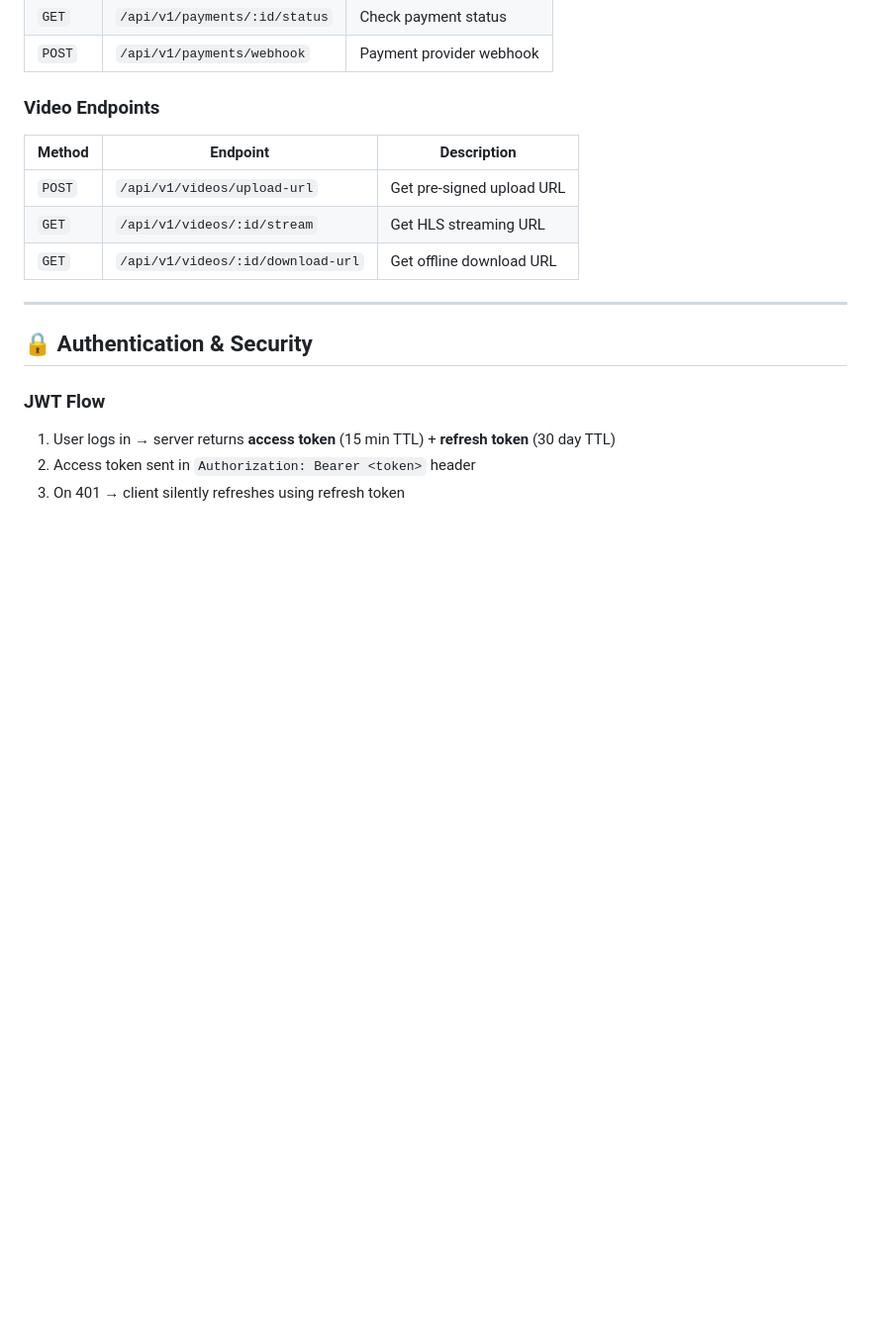
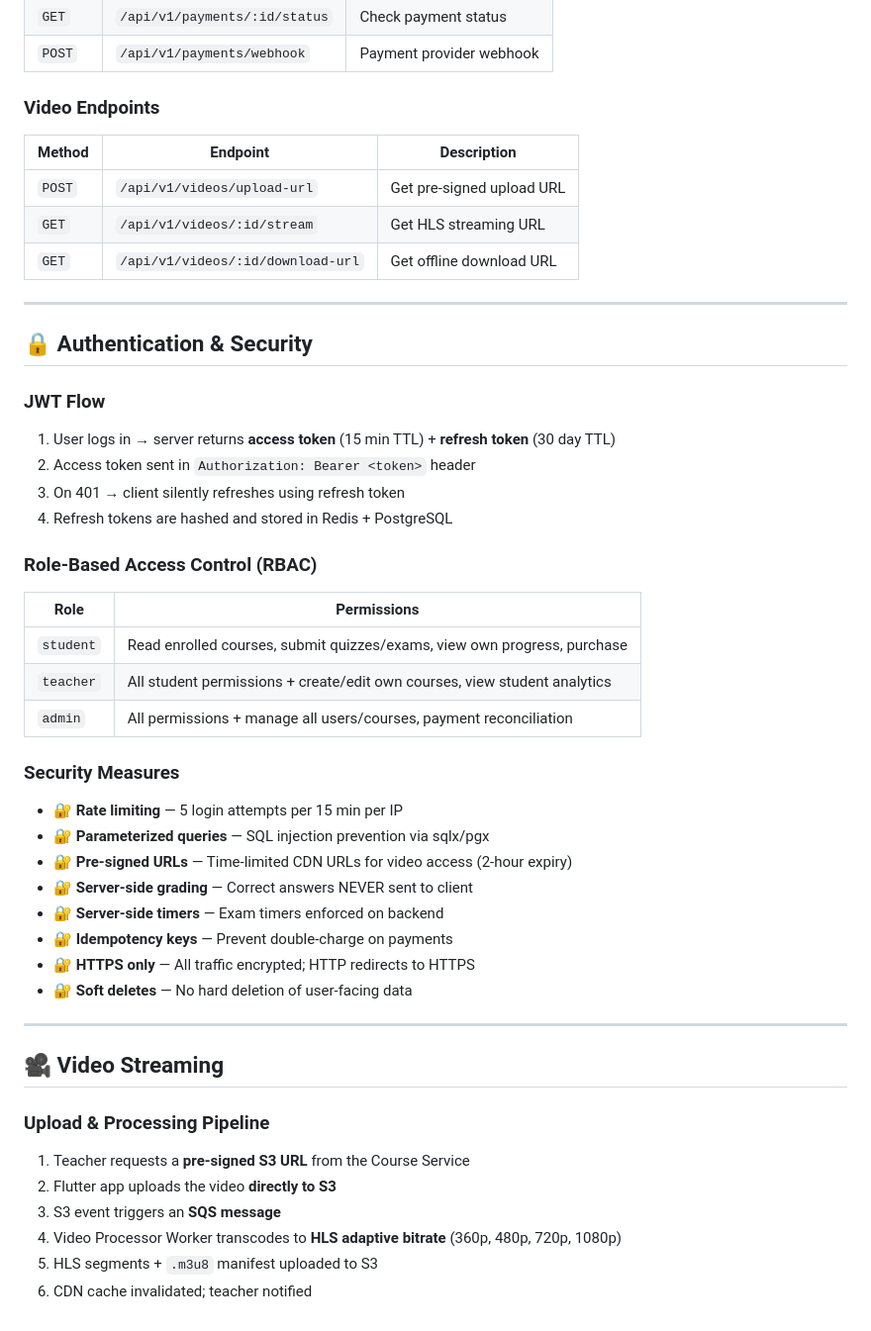
Before and after one commit to Bereke1t2/Memere, a Markdown page: Memere-backend/README.md, the part around the change. Shown at 99% size. GitHub-like rendering; blank space fills up the shorter version.

Commit message:
docs(readme): add authentication flow and security measures

```diff
--- a/Memere-backend/README.md
+++ b/Memere-backend/README.md
@@ -363,3 +363,36 @@ All API endpoints follow REST conventions with the base path `/api/v1`.
 1. User logs in → server returns **access token** (15 min TTL) + **refresh token** (30 day TTL)
 2. Access token sent in `Authorization: Bearer <token>` header
 3. On 401 → client silently refreshes using refresh token
+4. Refresh tokens are hashed and stored in Redis + PostgreSQL
+
+### Role-Based Access Control (RBAC)
+
+| Role | Permissions |
+|------|------------|
+| `student` | Read enrolled courses, submit quizzes/exams, view own progress, purchase |
+| `teacher` | All student permissions + create/edit own courses, view student analytics |
+| `admin` | All permissions + manage all users/courses, payment reconciliation |
+
+### Security Measures
+
+- 🔐 **Rate limiting** — 5 login attempts per 15 min per IP
+- 🔐 **Parameterized queries** — SQL injection prevention via sqlx/pgx
+- 🔐 **Pre-signed URLs** — Time-limited CDN URLs for video access (2-hour expiry)
+- 🔐 **Server-side grading** — Correct answers NEVER sent to client
+- 🔐 **Server-side timers** — Exam timers enforced on backend
+- 🔐 **Idempotency keys** — Prevent double-charge on payments
+- 🔐 **HTTPS only** — All traffic encrypted; HTTP redirects to HTTPS
+- 🔐 **Soft deletes** — No hard deletion of user-facing data
+
+---
+
+## 🎥 Video Streaming
+
+### Upload & Processing Pipeline
+
+1. Teacher requests a **pre-signed S3 URL** from the Course Service
+2. Flutter app uploads the video **directly to S3**
+3. S3 event triggers an **SQS message**
+4. Video Processor Worker transcodes to **HLS adaptive bitrate** (360p, 480p, 720p, 1080p)
+5. HLS segments + `.m3u8` manifest uploaded to S3
+6. CDN cache invalidated; teacher notified
```
